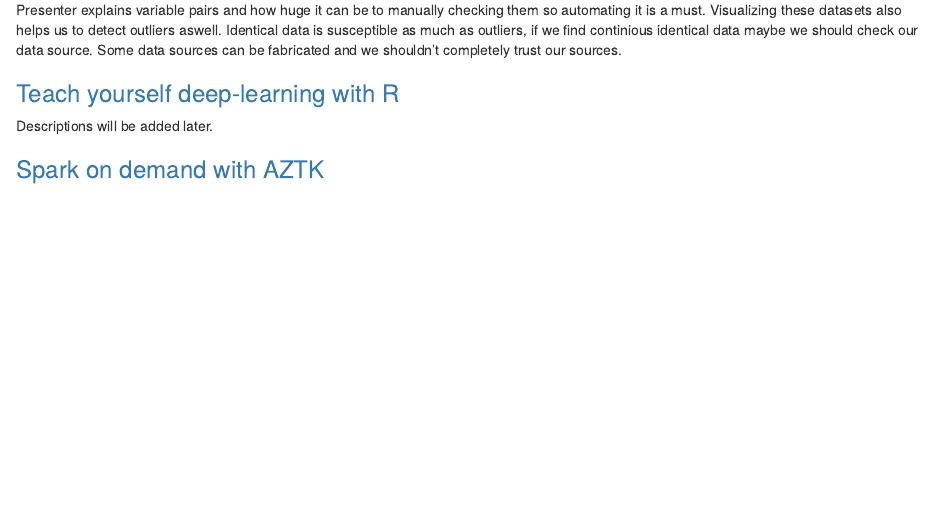
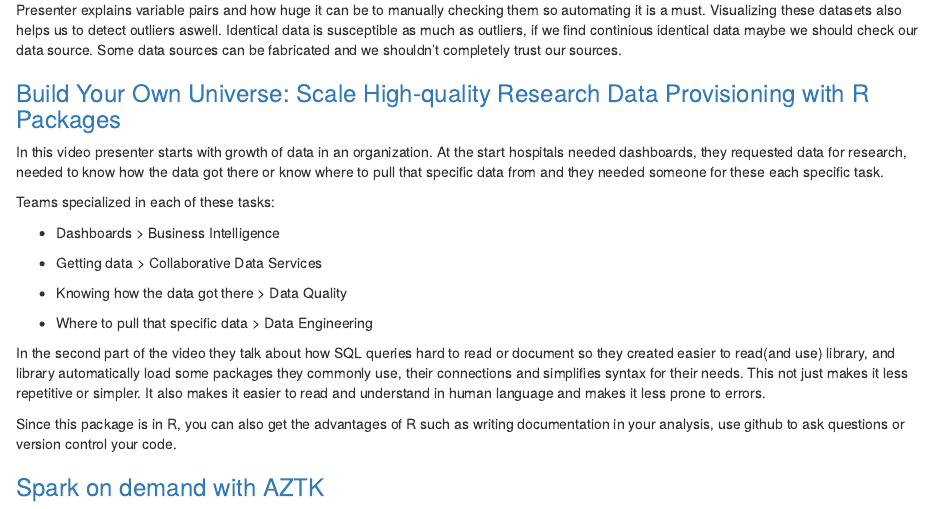
Before and after one commit to pjournal/mef04-uguraskar, an R Markdown document (Week_01_Assignment_01.Rmd): the page in a window 1100 px wide, from 790 px down. The pictures show the output file Week_01_Assignment_01.html that the author committed with the source, opened offline.

Commit message:
Changed Deep Learning with R topic to Build Your Own Universe: Scale High-quality Research Data Provisioning with R Packages
Other topic was interesting but I think It requires technical knowledge about it before watching it. I couldn't understand it aswell as other videos.

```diff
--- a/Week_01_Assignment_01.Rmd
+++ b/Week_01_Assignment_01.Rmd
@@ -39,8 +39,23 @@
 
 Presenter explains variable pairs and how huge it can be to manually checking them so automating it is a must. Visualizing these datasets also helps us to detect outliers aswell. Identical data is susceptible as much as outliers, if we find continious identical data maybe we should check our data source. Some data sources can be fabricated and we shouldn't completely trust our sources.
 
-### [Teach yourself deep-learning with R](https://www.youtube.com/watch?v=y8ED45Yx0rw)
-Descriptions will be added later.
+### [Build Your Own Universe: Scale High-quality Research Data Provisioning with R Packages](https://www.youtube.com/watch?v=lm0QYr1C2Sw)
+In this video presenter starts with growth of data in an organization.
+At the start hospitals needed dashboards, they requested data for research, needed to know how the data got there or know where to pull that specific data from and they needed someone for these each specific task.
+
+Teams specialized in each of these tasks:
+
+* Dashboards > Business Intelligence
+
+* Getting data > Collaborative Data Services
+
+* Knowing how the data got there > Data Quality
+
+* Where to pull that specific data > Data Engineering
+
+In the second part of the video they talk about how SQL queries hard to read or document so they created easier to read(and use) library, and library automatically load some packages they commonly use, their connections and simplifies syntax for their needs. This not just makes it less repetitive or simpler. It also makes it easier to read and understand in human language and makes it less prone to errors.
+
+Since this package is in R, you can also get the advantages of R such as writing documentation in your analysis, use github to ask questions or version control your code.
 
 ### [Spark on demand with AZTK](https://www.youtube.com/watch?v=zKcL9Y83YgE)
 Since I'm interested in Big Data and Spark is one of the most common tools used in Big Data, I found this video really interesting.
```
Also changed, not shown: Week_01_Assignment_01.html.
